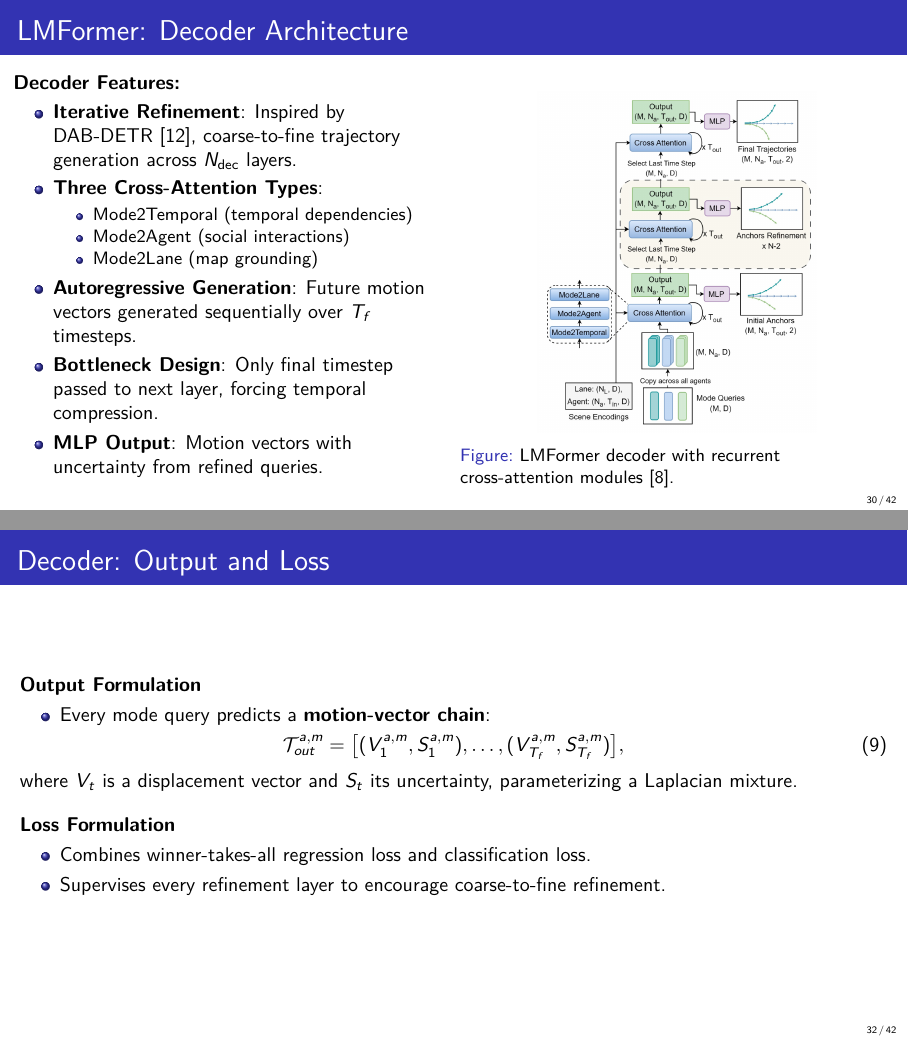
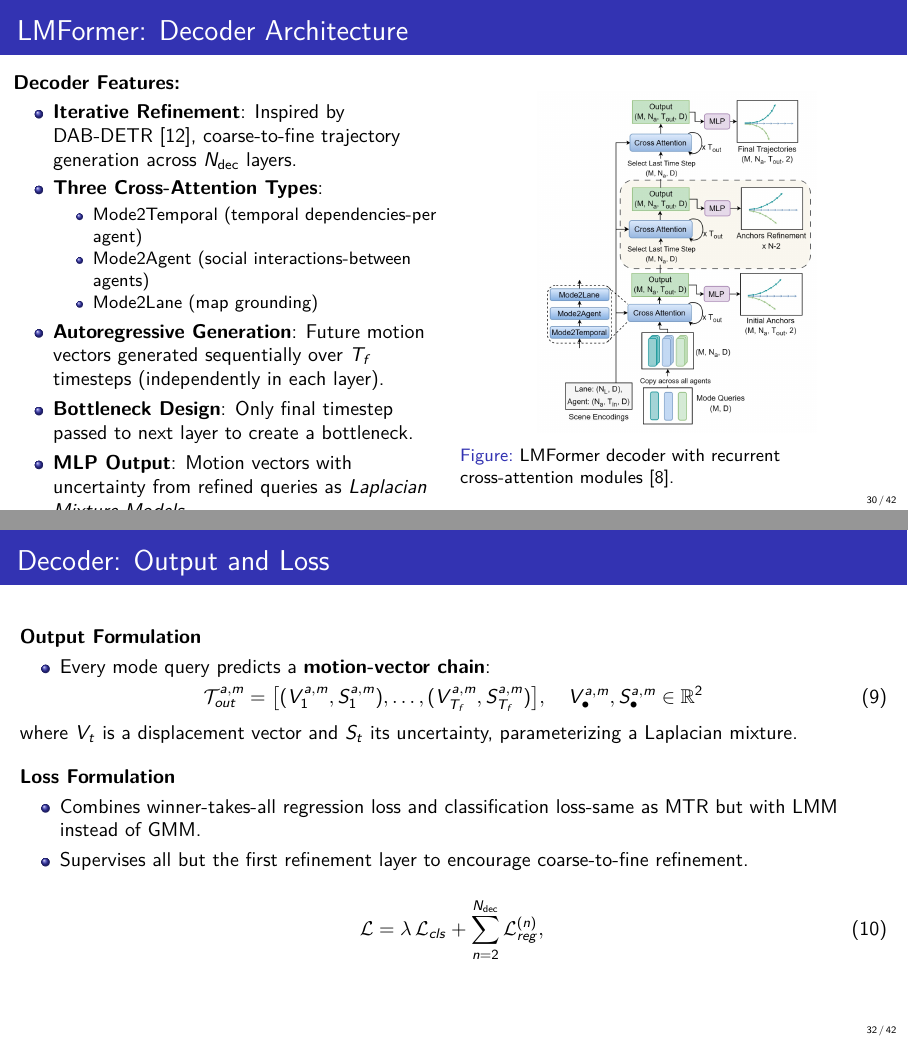
Before and after one commit to JanDuchscherer104/Video-Analysis, LaTeX slides (final_pres_slides.tex): pages 32 and 34 of 44, joined at a grey line. Compiled offline with pdfLaTeX.

Commit message:
update slides

```diff
--- a/final_pres_slides.tex
+++ b/final_pres_slides.tex
@@ -882,13 +881,13 @@ Query-centric paradigm offers superior theoretical properties and streaming effi
                 \item \textbf{Iterative Refinement}: Inspired by DAB-DETR~\cite{liu2022dabdetr}, coarse-to-fine trajectory generation across \(N_{\text{dec}}\) layers.
                 \item \textbf{Three Cross-Attention Types}:
                     \begin{itemize}
-                        \item Mode2Temporal (temporal dependencies)
-                        \item Mode2Agent (social interactions)
+                        \item Mode2Temporal (temporal dependencies-per agent)
+                        \item Mode2Agent (social interactions-between agents)
                         \item Mode2Lane (map grounding)
                     \end{itemize}
-                \item \textbf{Autoregressive Generation}: Future motion vectors generated sequentially over \(T_f\) timesteps.
-                \item \textbf{Bottleneck Design}: Only final timestep passed to next layer, forcing temporal compression.
-                \item \textbf{MLP Output}: Motion vectors with uncertainty from refined queries.
+                \item \textbf{Autoregressive Generation}: Future motion vectors generated sequentially over \(T_f\) timesteps (independently in each layer).
+                \item \textbf{Bottleneck Design}: Only final timestep passed to next layer to create a bottleneck.
+                \item \textbf{MLP Output}: Motion vectors with uncertainty from refined queries as \emph{Laplacian Mixture Models}.
             \end{itemize}
         \end{column}
         \begin{column}{0.5\textwidth}
@@ -930,16 +929,23 @@ Query-centric paradigm offers superior theoretical properties and streaming effi
         \item Every mode query predicts a \textbf{motion-vector chain}:
     \end{itemize}
     \begin{equation}
-    \mathcal{T}_{out}^{a,m} = \bigl[(V_1^{a,m},S_1^{a,m}),\dots,(V_{T_f}^{a,m},S_{T_f}^{a,m})\bigr],
+    \mathcal{T}_{out}^{a,m} = \bigl[(V_1^{a,m},S_1^{a,m}),\dots,(V_{T_f}^{a,m},S_{T_f}^{a,m})\bigr], \quad V_\bullet^{a,m}, S_\bullet^{a,m} \in \mathbb{R}^2
     \end{equation}
     where \(V_t\) is a displacement vector and \(S_t\) its uncertainty, parameterizing a Laplacian mixture.
 
     \vspace{1em}
     \textbf{Loss Formulation}
     \begin{itemize}
-        \item Combines winner-takes-all regression loss and classification loss.
-        \item Supervises every refinement layer to encourage coarse-to-fine refinement.
+        \item Combines winner-takes-all regression loss and classification loss-same as MTR but with LMM instead of GMM.
+        \item Supervises all but the first refinement layer to encourage coarse-to-fine refinement.
     \end{itemize}
+
+    \begin{equation}
+    \mathcal{L}
+    = \lambda\,\mathcal{L}_{cls}
+        + \sum_{n=2}^{N_{\text{dec}}}\mathcal{L}_{reg}^{(n)},
+    \label{eq:lm_loss}
+    \end{equation}
 \end{frame}
 
 \begin{frame}{LMFormer: Qualitative Comparison}
```
Also changed, not shown: docs/latex/figures/a-sa-l2l.jpeg (added), docs/latex/figures/lff_high_freq.png (deleted), docs/latex/figures/lff_low_freq_ball.png (deleted), docs/latex/figures/lff_low_freq_diag.png (deleted), final_pres_slides.tex (17 more changed lines).
